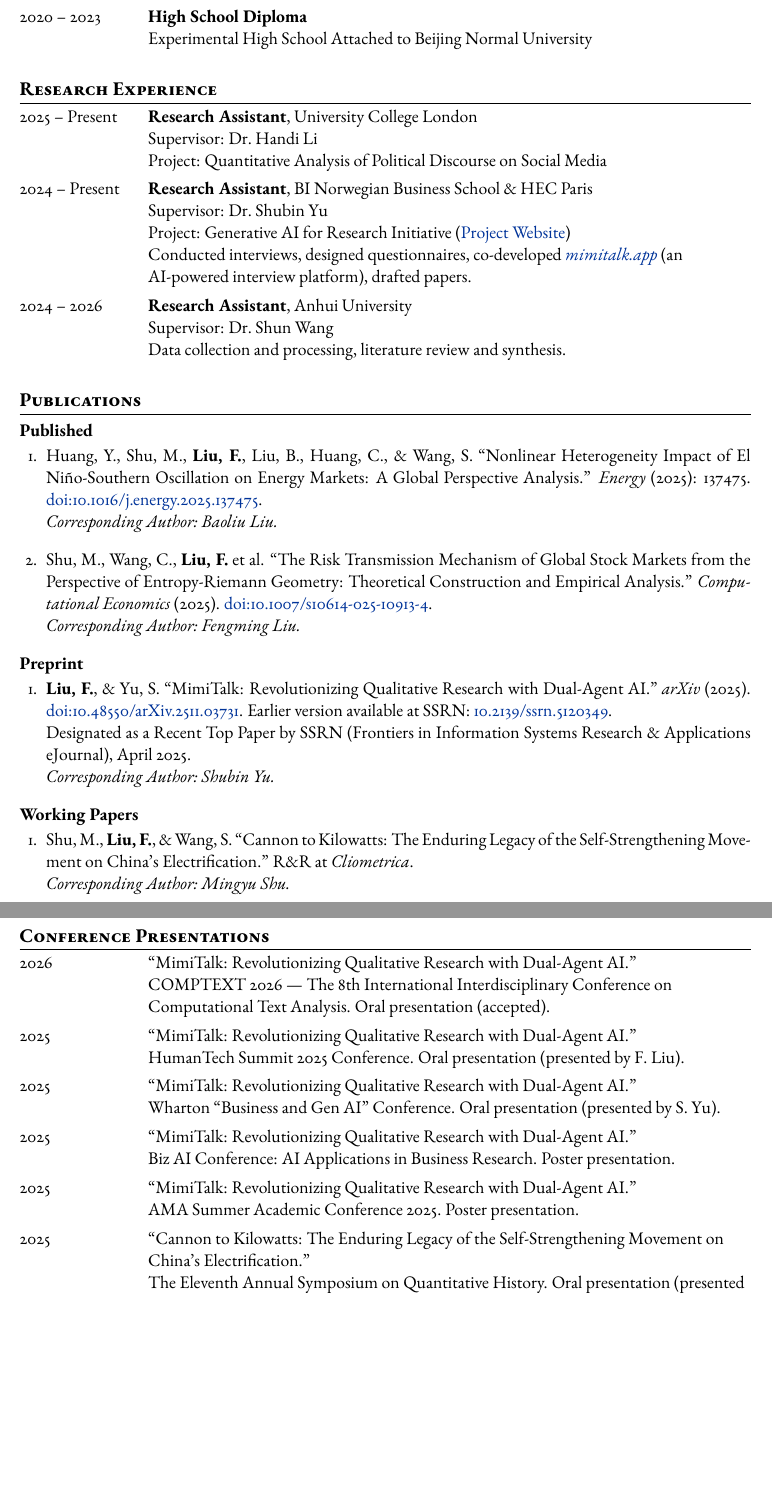
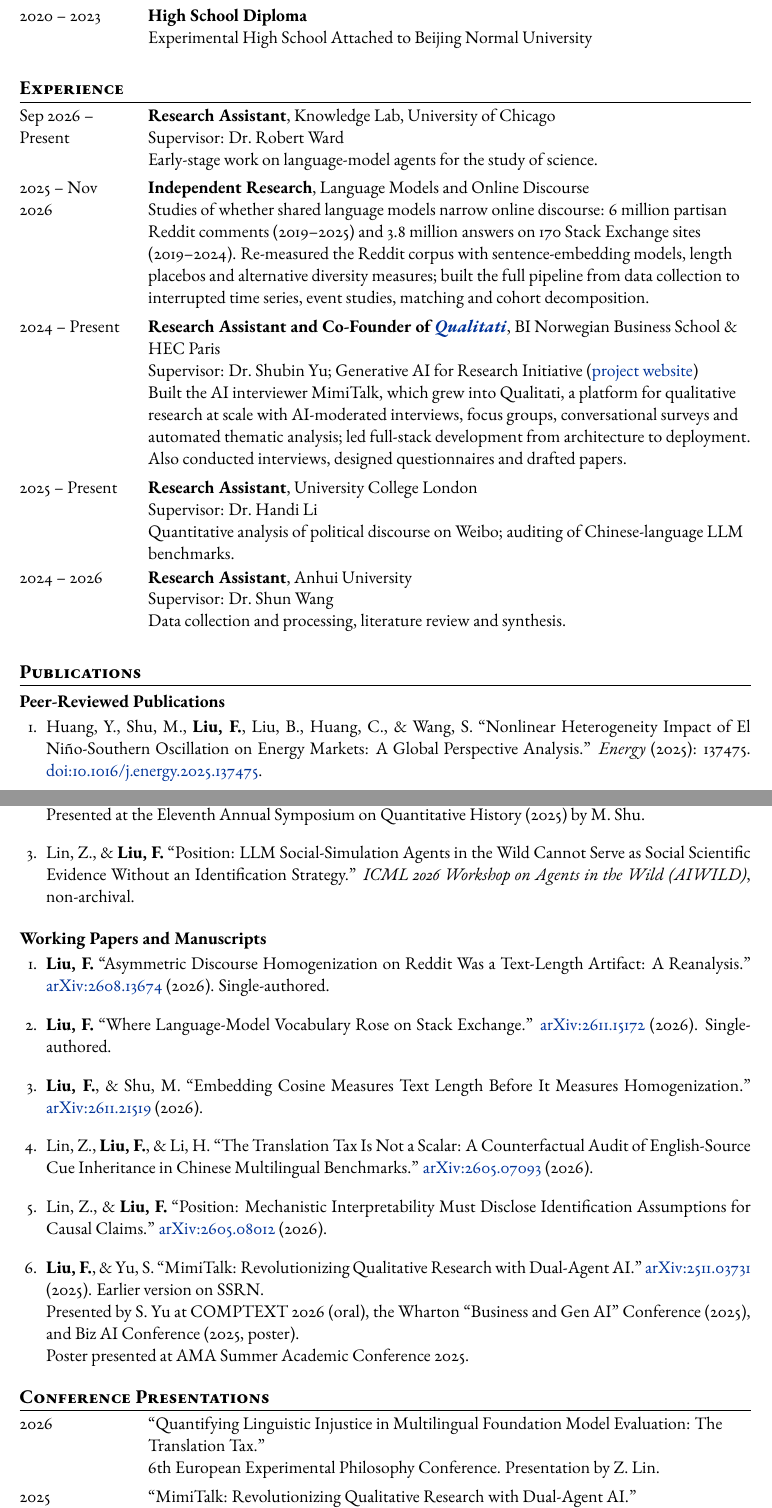
Before and after one commit to LFM097384/liufengming.me, a LaTeX CV (CV_Fengming.tex): two parts of pages 1 and 2 of 2, joined at a grey line, cut so that both start at the same text, the shorter picture padded with empty space. Compiled offline with pdfLaTeX.

Commit message:
Refresh CV and site: research interests, publications, contact (uchicago email), remove outdated ICWSM/SSRN/R&R notes

```diff
--- a/CV_Fengming.tex
+++ b/CV_Fengming.tex
@@ -96,18 +102,26 @@ AI-augmented qualitative research methods, computational text analysis, politica
   Experimental High School Attached to Beijing Normal University}
 
 % ─── Research Experience ─────────────────────────────────────────
-\section{Research Experience}
+\section{Experience}
+
+\cventry{Sep 2026 -- Present}{%
+  \textbf{Research Assistant}, Knowledge Lab, University of Chicago\\
+  Supervisor: Dr.\ Robert Ward\\
+  Early-stage work on language-model agents for the study of science.}
+
+\cventry{2025 -- Nov 2026}{%
+  \textbf{Independent Research}, Language Models and Online Discourse\\
+  Studies of whether shared language models narrow online discourse: 6 million partisan Reddit comments (2019--2025) and 3.8 million answers on 170 Stack Exchange sites (2019--2024). Re-measured the Reddit corpus with sentence-embedding models, length placebos and alternative diversity measures; built the full pipeline from data collection to interrupted time series, event studies, matching and cohort decomposition.}
+
+\cventry{2024 -- Present}{%
+  \textbf{Research Assistant and Co-Founder of \href{https://qualitati.com}{\textit{Qualitati}}}, BI Norwegian Business School \& HEC Paris\\
+  Supervisor: Dr.\ Shubin Yu; Generative AI for Research Initiative (\href{https://www.gaiforresearch.com/about}{project website})\\
+  Built the AI interviewer MimiTalk, which grew into Qualitati, a platform for qualitative research at scale with AI-moderated interviews, focus groups, conversational surveys and automated thematic analysis; led full-stack development from architecture to deployment. Also conducted interviews, designed questionnaires and drafted papers.}
 
 \cventry{2025 -- Present}{%
   \textbf{Research Assistant}, University College London\\
   Supervisor: Dr.\ Handi Li\\
-  Project: Quantitative Analysis of Political Discourse on Social Media}
-
-\cventry{2024 -- Present}{%
-  \textbf{Research Assistant}, BI Norwegian Business School \& HEC Paris\\
-  Supervisor: Dr.\ Shubin Yu\\
-  Project: Generative AI for Research Initiative (\href{https://www.gaiforresearch.com/about}{Project Website})\\
-  Conducted interviews, designed questionnaires, co-developed \href{https://mimitalk.app}{\textit{mimitalk.app}} (an AI-powered interview platform), drafted papers.}
+  Quantitative analysis of political discourse on Weibo; auditing of Chinese-language LLM benchmarks.}
 
 \cventry{2024 -- 2026}{%
   \textbf{Research Assistant}, Anhui University\\
@@ -117,7 +131,7 @@ AI-augmented qualitative research methods, computational text analysis, politica
 % ─── Publications ────────────────────────────────────────────────
 \section{Publications}
 
-\subsection{Published}
+\subsection{Peer-Reviewed Publications}
 
 \begin{enumerate}[leftmargin=1.5em, itemsep=6pt]
 
@@ -125,12 +139,5 @@ AI-augmented qualitative research methods, computational text analysis, politica
   ``Nonlinear Heterogeneity Impact of El Ni\~{n}o-Southern Oscillation on Energy
   Markets: A Global Perspective Analysis.''
   \textit{Energy} (2025): 137475.
-  \href{https://doi.org/10.1016/j.energy.2025.137475}{doi:10.1016/j.energy.2025.137475}.\\
-  \textit{Corresponding Author: Baoliu Liu.}
+  \href{https://doi.org/10.1016/j.energy.2025.137475}{doi:10.1016/j.energy.2025.137475}.
 
-  \item Shu, M., Wang, C., \textbf{Liu, F.} et al.
-  ``The Risk Transmission Mechanism of Global Stock Markets from the Perspective
-  of Entropy-Riemann Geometry: Theoretical Construction and Empirical Analysis.''
-  \textit{Computational Economics} (2025).
-  \href{https://doi.org/10.1007/s10614-025-10913-4}{doi:10.1007/s10614-025-10913-4}.\\
-  \textit{Corresponding Author: Fengming Liu.}
@@ -137,32 +147,44 @@ AI-augmented qualitative research methods, computational text analysis, politica
+  Presented at the Eleventh Annual Symposium on Quantitative History (2025) by M.\ Shu.
+  \item Lin, Z., \& \textbf{Liu, F.}
+  ``Position: LLM Social-Simulation Agents in the Wild Cannot Serve as
+  Social Scientific Evidence Without an Identification Strategy.''
+  \textit{ICML 2026 Workshop on Agents in the Wild (AIWILD)}, non-archival.
 
 \end{enumerate}
 
-\subsection{Preprint}
+\subsection{Working Papers and Manuscripts}
 
 \begin{enumerate}[leftmargin=1.5em, itemsep=6pt]
 
+  \item \textbf{Liu, F.}
+  ``Asymmetric Discourse Homogenization on Reddit Was a Text-Length Artifact:
+  A Reanalysis.''
+  \href{https://arxiv.org/abs/2608.13674}{arXiv:2608.13674} (2026). Single-authored.
+
+  \item \textbf{Liu, F.}
+  ``Where Language-Model Vocabulary Rose on Stack Exchange.''
+  \href{https://arxiv.org/abs/2611.15172}{arXiv:2611.15172} (2026). Single-authored.
+
+  \item \textbf{Liu, F.}, \& Shu, M.
+  ``Embedding Cosine Measures Text Length Before It Measures Homogenization.''
+  \href{https://arxiv.org/abs/2611.21519}{arXiv:2611.21519} (2026).
+
+  \item Lin, Z., \textbf{Liu, F.}, \& Li, H.
+  ``The Translation Tax Is Not a Scalar: A Counterfactual Audit of
+  English-Source Cue Inheritance in Chinese Multilingual Benchmarks.''
+  \href{https://arxiv.org/abs/2605.07093}{arXiv:2605.07093} (2026).
+
+  \item Lin, Z., \& \textbf{Liu, F.}
+  ``Position: Mechanistic Interpretability Must Disclose Identification Assumptions
+  for Causal Claims.''
+  \href{https://arxiv.org/abs/2605.08012}{arXiv:2605.08012} (2026).
+
   \item \textbf{Liu, F.}, \& Yu, S.
   ``MimiTalk: Revolutionizing Qualitative Research with Dual-Agent AI.''
-  \textit{arXiv} (2025).
-  \href{https://doi.org/10.48550/arXiv.2511.03731}{doi:10.48550/arXiv.2511.03731}.
-  Earlier version available at SSRN:
-  \href{https://dx.doi.org/10.2139/ssrn.5120349}{10.2139/ssrn.5120349}.\\
-  Designated as a Recent Top Paper by SSRN
-  (Frontiers in Information Systems Research \& Applications eJournal),
-  April 2025.\\
-  \textit{Corresponding Author: Shubin Yu.}
-
-\end{enumerate}
-
-\subsection{Working Papers}
-
-\begin{enumerate}[leftmargin=1.5em, itemsep=6pt]
-
-  \item Shu, M., \textbf{Liu, F.}, \& Wang, S.
-  ``Cannon to Kilowatts: The Enduring Legacy of the Self-Strengthening
-  Movement on China's Electrification.''
-  R\&R at \textit{Cliometrica}.\\
-  \textit{Corresponding Author: Mingyu Shu.}
+  \href{https://arxiv.org/abs/2511.03731}{arXiv:2511.03731} (2025). Earlier version on SSRN.\\
+  Presented by S.\ Yu at COMPTEXT 2026 (oral), the Wharton ``Business and
+  Gen AI'' Conference (2025), and Biz AI Conference (2025, poster).\\
+  Poster presented at AMA Summer Academic Conference 2025.
 
 \end{enumerate}
 
@@ -170,25 +192,11 @@ AI-augmented qualitative research methods, computational text analysis, politica
 \section{Conference Presentations}
 
 \cventry{2026}{%
-  ``MimiTalk: Revolutionizing Qualitative Research with Dual-Agent AI.''\\
-  COMPTEXT 2026 --- The 8th International Interdisciplinary Conference on Computational Text Analysis. Oral presentation (accepted).}
+  ``Quantifying Linguistic Injustice in Multilingual Foundation Model
+  Evaluation: The Translation Tax.''\\
+  6th European Experimental Philosophy Conference. Presentation by Z.\ Lin.}
 
 \cventry{2025}{%
   ``MimiTalk: Revolutionizing Qualitative Research with Dual-Agent AI.''\\
   HumanTech Summit 2025 Conference. Oral presentation (presented by F.\ Liu).}
 
-\cventry{2025}{%
-  ``MimiTalk: Revolutionizing Qualitative Research with Dual-Agent AI.''\\
-  Wharton ``Business and Gen AI'' Conference. Oral presentation (presented by S.\ Yu).}
-
-\cventry{2025}{%
-  ``MimiTalk: Revolutionizing Qualitative Research with Dual-Agent AI.''\\
-  Biz AI Conference: AI Applications in Business Research. Poster presentation.}
-
-\cventry{2025}{%
-  ``MimiTalk: Revolutionizing Qualitative Research with Dual-Agent AI.''\\
-  AMA Summer Academic Conference 2025. Poster presentation.}
-
-\cventry{2025}{%
-  ``Cannon to Kilowatts: The Enduring Legacy of the Self-Strengthening Movement on China's Electrification.''\\
-  The Eleventh Annual Symposium on Quantitative History. Oral presentation (presented by M.\ Shu).}
```
Also changed, not shown: CV_Fengming.tex (32 more changed lines), 11 other files.
